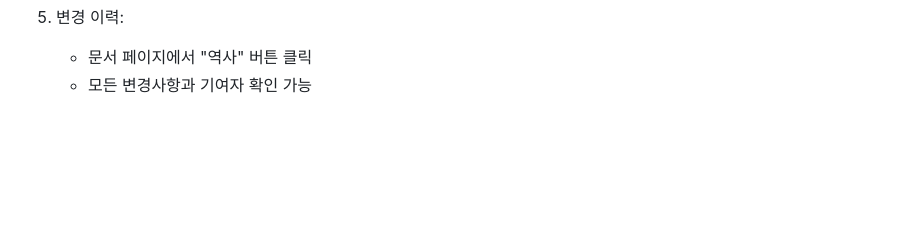
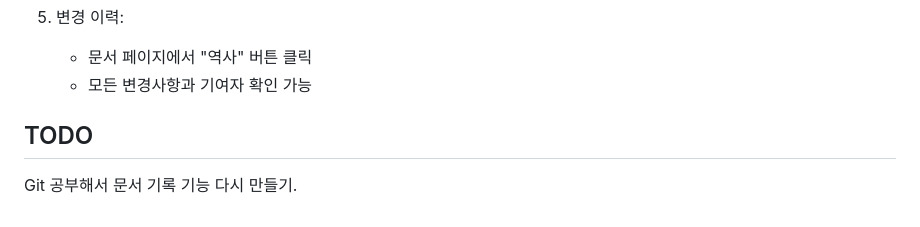
Before and after one commit to newkincode/OpenWiki, a Markdown page: README.md, the part around the change. Drawn GitHub-style; blank space fills up the shorter version.

```diff
--- a/README.md
+++ b/README.md
@@ -125,3 +125,6 @@ python main.py
 5. 변경 이력:
    - 문서 페이지에서 "역사" 버튼 클릭
    - 모든 변경사항과 기여자 확인 가능
+
+## TODO
+Git 공부해서 문서 기록 기능 다시 만들기.
```
